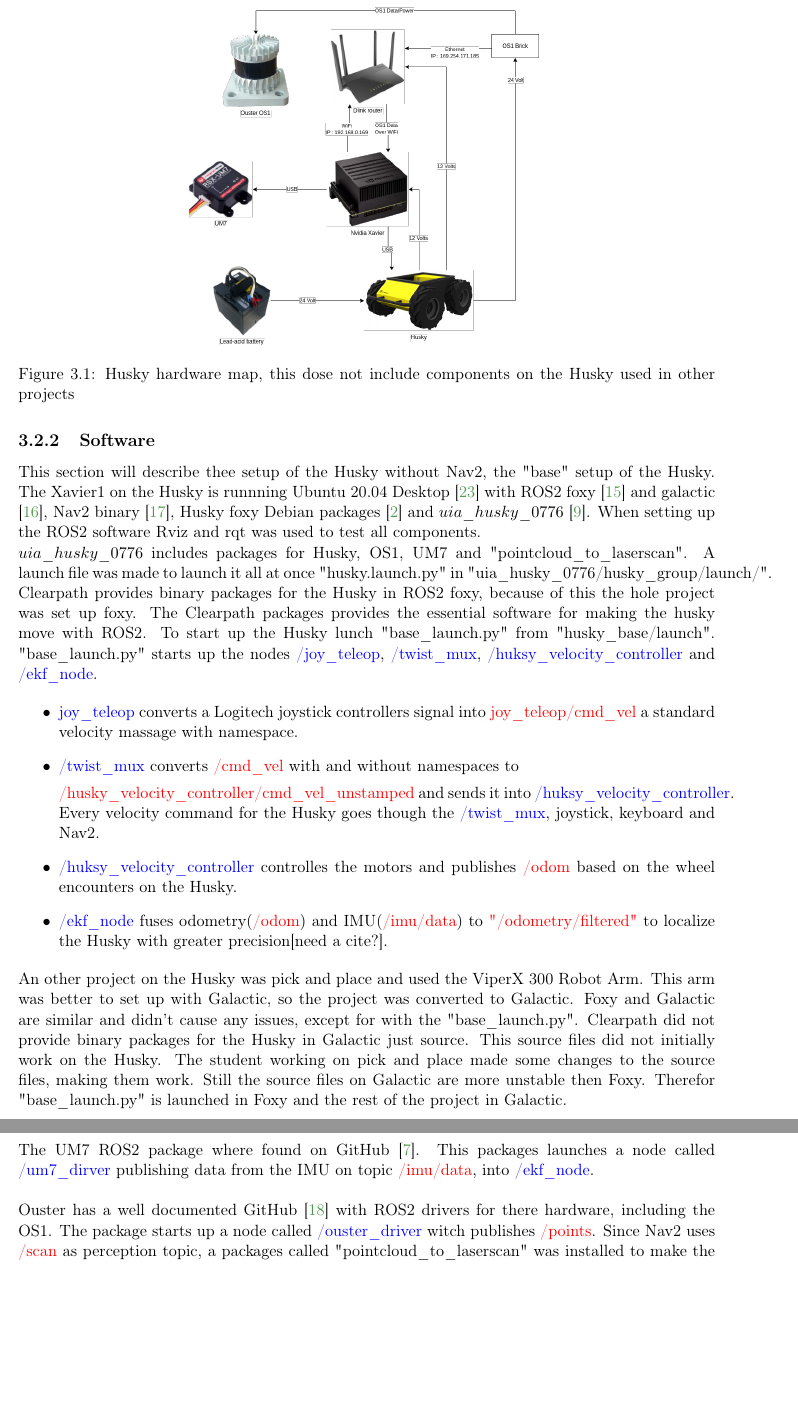
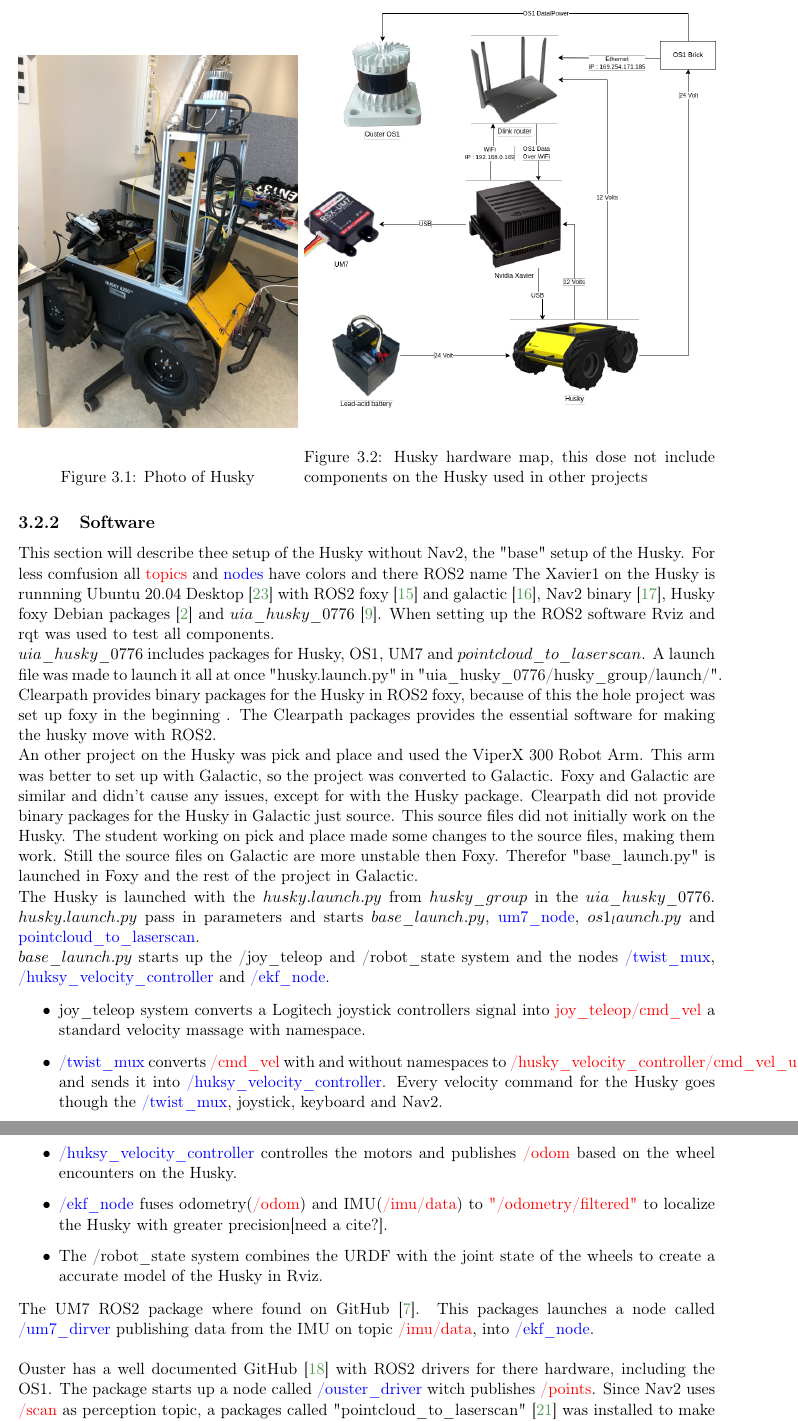
Before and after one commit to Lars-33/masteruia2, a LaTeX thesis (main.tex, which reads chapters/method.tex): two parts of pages 18 and 19 of 30, joined at a grey line, cut so that both start at the same text, the shorter picture padded with empty space. Compiled offline with pdfLaTeX.

Commit message:
Updates from Overleaf

```diff
--- a/chapters/method.tex
+++ b/chapters/method.tex
@@ -22,38 +22,51 @@ In the Husky there are two Xavier only one of them is used in this project. The
 The Ouster LiDAR has two components the laser scanner and the power/data brick. The scanner is mounted on top of a aluminum frame in the front for long distance scanning. The brick is blued to the front wall off the tray, connected to 24 volt barrel jack and Ethernet form the router.
 The router is mounted in the front of the aluminum frame powered by 12 volt barrel jack. Xavier and Xavier2 is connected with Ethernet, Xavier also has a WiFi connection.
 \begin{figure}[H]
-    \centering
-    \includegraphics[width = 0.5\textwidth]{Figures/drawio/Husky_HW.drawio.png}
+  \centering
+  \begin{minipage}[b]{0.4\textwidth}
+    \includegraphics[width=\textwidth]{Figures/images/husky_irl.jpg}
+    \caption{Photo of Husky}
+    \label{fig:husky_irl}
+  \end{minipage}
+  \hfill
+  \begin{minipage}[b]{0.59\textwidth}
+    \includegraphics[width=\textwidth]{Figures/drawio/Husky_HW.drawio.png}
     \caption{Husky hardware map, this dose not include components on the Husky used in other projects}
     \label{fig:Husky_HW}
+  \end{minipage}
 \end{figure}
 
 \subsection{Software}
-This section will describe thee setup of the Husky without Nav2, the "base" setup of the Husky.
+This section will describe thee setup of the Husky without Nav2, the "base" setup of the Husky. For less comfusion all \topic{topics} and \node{nodes} have colors and there ROS2 name
 The Xavier1 on the Husky is runnning Ubuntu 20.04 Desktop \cite{ubuntu20_04} with ROS2 foxy \cite{rosfoxyinstall} and galactic \cite{rosgalacticinstall}, Nav2 binary \cite{rosnavinstall}, Husky foxy Debian packages \cite{huskyinstall} and $uia\_husky\_0776$ \cite{uiahusky}. When setting up the ROS2 software Rviz and rqt was used to test all components.
 
 
-$uia\_husky\_0776$ includes packages for Husky, OS1, UM7 and "pointcloud\_to\_laserscan". A launch file was made to launch it all at once "husky.launch.py" in "uia\_husky\_0776/husky\_group/launch/".
+$uia\_husky\_0776$ includes packages for Husky, OS1, UM7 and $pointcloud\_to\_laserscan$. A launch file was made to launch it all at once "husky.launch.py" in "uia\_husky\_0776/husky\_group/launch/".
 
 
-Clearpath provides binary packages for the Husky in ROS2 foxy, because of this the hole project was set up foxy. The Clearpath packages provides the essential software for making the husky move with ROS2. To start up the Husky lunch "base\_launch.py" from "husky\_base/launch". "base\_launch.py" starts up the nodes \node{/joy\_teleop}, \node{/twist\_mux}, \node{/huksy\_velocity\_controller} and \node{/ekf\_node}.
+Clearpath provides binary packages for the Husky in ROS2 foxy, because of this the hole project was set up foxy in the beginning . The Clearpath packages provides the essential software for making the husky move with ROS2.
+
+An other project on the Husky was pick and place and used the ViperX 300 Robot Arm. This arm was better to set up with Galactic, so the project was converted to Galactic. Foxy and Galactic are similar and didn't cause any issues, except for with the Husky package. Clearpath did not provide binary packages for the Husky in Galactic just source. This source files did not initially work on the Husky. The student working on pick and place made some changes to the source files, making them work. Still the source files on Galactic are more unstable then Foxy. Therefor "base\_launch.py" is launched in Foxy and the rest of the project in Galactic.
+
+The Husky is launched with the $husky.launch.py$ from $husky\_group$ in the $uia\_husky\_0776$. $husky.launch.py$ pass in parameters and starts $base\_launch.py$, \node{um7\_node}, $os1_launch.py$ and \node{pointcloud\_to\_laserscan}.
+
+$base\_launch.py$ starts up the /joy\_teleop and /robot\_state system and the nodes \node{/twist\_mux}, \node{/huksy\_velocity\_controller} and \node{/ekf\_node}.
 
 \begin{itemize}
-    \item \node{joy\_teleop} converts a Logitech joystick controllers signal into \topic{joy\_teleop/cmd\_vel} a standard velocity massage with namespace.
+    \item joy\_teleop system converts a Logitech joystick controllers signal into \topic{joy\_teleop/cmd\_vel} a standard velocity massage with namespace.
 
-    \item \node{/twist\_mux} converts \topic{/cmd\_vel} with and without namespaces to
-
-    \topic{/husky\_velocity\_controller/cmd\_vel\_unstamped} and sends it into \node{/huksy\_velocity\_controller}. Every velocity command for the Husky goes though the \node{/twist\_mux}, joystick, keyboard and Nav2.
+    \item \node{/twist\_mux} converts \topic{/cmd\_vel} with and without namespaces to \topic{/husky\_velocity\_controller/cmd\_vel\_unstamped} and sends it into \node{/huksy\_velocity\_controller}. Every velocity command for the Husky goes though the \node{/twist\_mux}, joystick, keyboard and Nav2.
 
     \item \node{/huksy\_velocity\_controller} controlles the motors and publishes \topic{/odom} based on the wheel encounters on the Husky.
 
     \item \node{/ekf\_node} fuses odometry(\topic{/odom}) and IMU(\topic{/imu/data}) to \topic{"/odometry/filtered"} to localize the Husky with greater precision[need a cite?].
+
+    \item The /robot\_state system combines the URDF with the joint state of the wheels to create a accurate model of the Husky in Rviz.
+
 \end{itemize}
 
-
-An other project on the Husky was pick and place and used the ViperX 300 Robot Arm. This arm was better to set up with Galactic, so the project was converted to Galactic. Foxy and Galactic are similar and didn't cause any issues, except for with the "base\_launch.py". Clearpath did not provide binary packages for the Husky in Galactic just source. This source files did not initially work on the Husky. The student working on pick and place made some changes to the source files, making them work. Still the source files on Galactic are more unstable then Foxy. Therefor "base\_launch.py" is launched in Foxy and the rest of the project in Galactic.
-\\ \newline
 The UM7 ROS2 package where found on GitHub \cite{um7imu}. This packages launches a node called \node{/um7\_dirver} publishing data from the IMU on topic \topic{/imu/data}, into \node{/ekf\_node}.
 \\ \newline
-Ouster has a well documented GitHub \cite{ousterros} with ROS2 drivers for there hardware, including the OS1. The package starts up a node called \node{/ouster\_driver} witch publishes \topic{/points}. Since Nav2 uses \topic{/scan} as perception topic, a packages called "pointcloud\_to\_laserscan" was installed to make the OS1 communicate with Nav2. "pointcloud\_to\_laserscan" was also found on GitHub \cite{pcl2laser}.
+Ouster has a well documented GitHub \cite{ousterros} with ROS2 drivers for there hardware, including the OS1. The package starts up a node called \node{/ouster\_driver} witch publishes \topic{/points}.
+Since Nav2 uses \topic{/scan} as perception topic, a packages called "pointcloud\_to\_laserscan" \cite{pcl2laser} was installed to make the OS1 communicate with Nav2. "pointcloud\_to\_laserscan" was also found on GitHub .
 
```
Also changed, not shown: appendices/appendix.tex (+1 -1 lines), Figures/images/husky_irl.jpg (added), chapters/method.tex (7 more changed lines).
